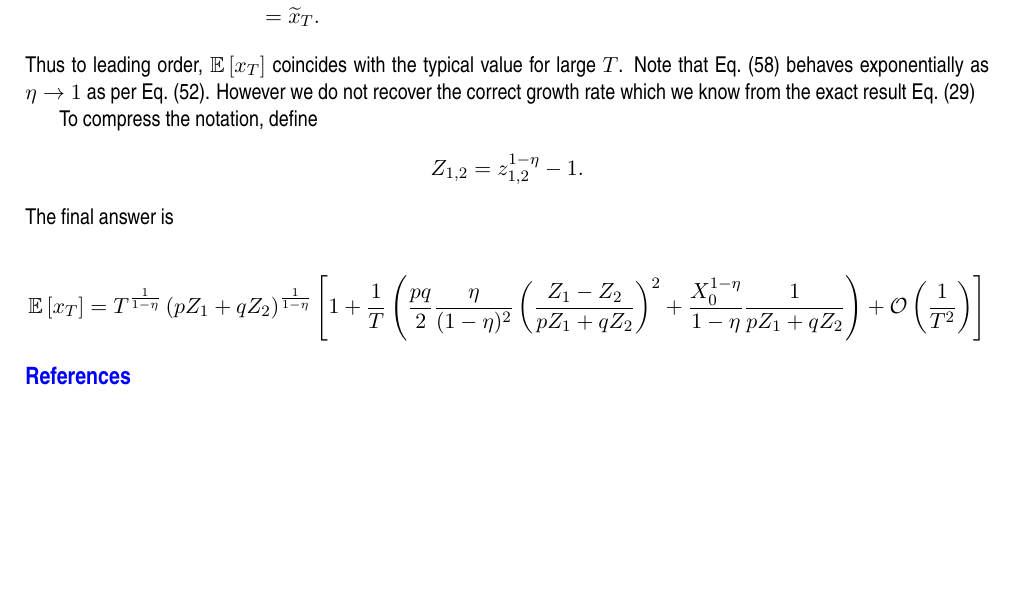
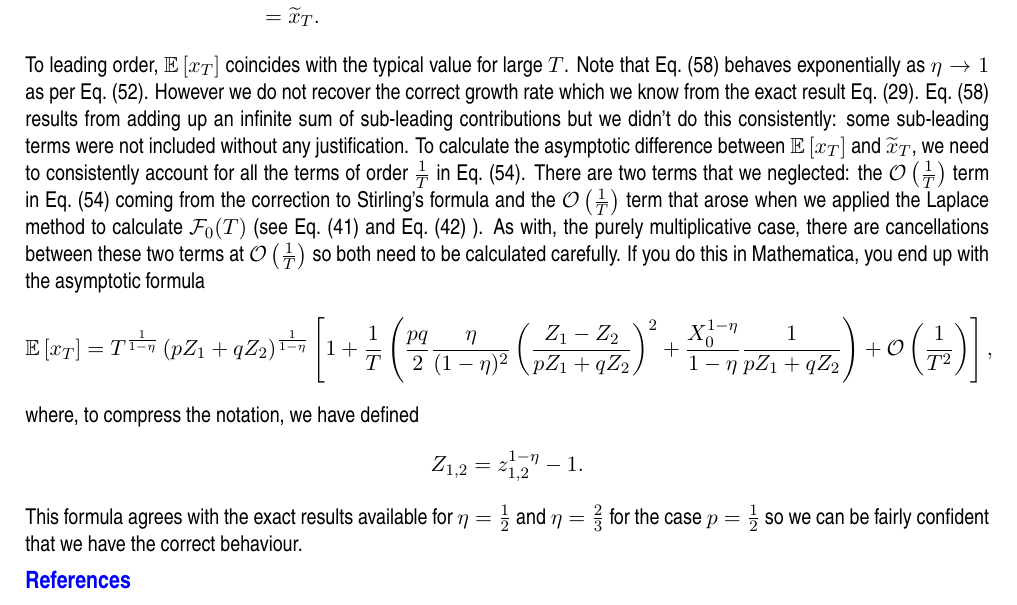
Before and after one commit to colm-connaughton/eta-compounding-note, a LaTeX document (eta-compounding.tex): part of page 8 of 8, cut so that both start at the same text, the shorter picture padded with empty space. Compiled offline with pdfLaTeX.

```diff
--- a/eta-compounding.tex
+++ b/eta-compounding.tex
@@ -550,20 +551,17 @@
 \label{eq-EV-eta-3} &=  T^\frac{1}{1-\eta} \, \left( p z_1^{1-\eta} + q z_2^{1-\eta} -1 + \frac{X_0^{1-\eta}}{T}\right)^\frac{1}{1-\eta} \\
 \nonumber &= \widetilde{x}_T.
 \end{align}
-Thus to leading order, $ \mathbb{E}\left[x_T \right] $ coincides with the typical value for large $T$. Note that Eq.~(\ref{eq-EV-eta-3}) behaves exponentially as $\eta \to 1$ as per Eq.~(\ref{eq-typical-value-mult}). However we do not recover the correct growth rate which we know from the exact result Eq.~(\ref{eq-Ex-mult-exact})
-
-To compress the notation, define
+To leading order, $\mathbb{E}\left[x_T \right] $ coincides with the typical value for large $T$. Note that Eq.~(\ref{eq-EV-eta-3}) behaves exponentially as $\eta \to 1$ as per Eq.~(\ref{eq-typical-value-mult}). However we do not recover the correct growth rate which we know from the exact result Eq.~(\ref{eq-Ex-mult-exact}). Eq.~(\ref{eq-EV-eta-3}) results from adding up an infinite sum of sub-leading contributions but we didn't do this consistently: some sub-leading terms were not included without any justification. To calculate the asymptotic difference between $\mathbb{E}\left[x_T \right] $ and $ \widetilde{x}_T$, we need to consistently account for all the terms of order $\frac{1}{T}$ in Eq.~(\ref{eq-EV-eta}). There are two terms that we neglected: the $\mathcal{O}\left(\frac{1}{T}\right)$ term in Eq.~(\ref{eq-EV-eta}) coming from the correction to Stirling's formula and the $\mathcal{O}\left(\frac{1}{T}\right)$ term that arose when we applied the Laplace method to calculate $\mathcal{F}_0(T)$ (see Eq.~(\ref{eq-LaplaceAsymptoticFormula}) and Eq.~(\ref{eq-LaplaceAsymptoticFormulaLeadingCorrection}) ). As with, the purely multiplicative case, there are cancellations between these two terms at $\mathcal{O}\left(\frac{1}{T}\right)$ so both need to be calculated carefully. If you do this in Mathematica, you end up with the asymptotic formula
+\begin{align*}
+\mathbb{E}\left[x_T\right] = T^\frac{1}{1-\eta} \left( p Z_1 + q Z_2\right)^\frac{1}{1-\eta} \left[ 1+
+\frac{1}{T}\left( \frac{p q}{2}\frac{\eta}{(1-\eta)^2}\left(\frac{Z_1-Z_2}{pZ_1+q Z_2}\right)^2 + \frac{X_0^{1-\eta}}{1-\eta} \frac{1}{p Z_1+q Z_2}\right)
++ \mathcal{O}\left(\frac{1}{T^2}\right) \right],
+\end{align*}
+where, to compress the notation, we have defined
 \begin{align*}
 Z_{1,2} &= z_{1,2}^{1-\eta}-1.
 \end{align*}
-The final answer is
-
-\begin{align*}
-\mathbb{E}\left[x_T\right] = T^\frac{1}{1-\eta} \left( p Z_1 + q Z_2\right)^\frac{1}{1-\eta} \left[ 1+
-\frac{1}{T}\left( \frac{p q}{2}\frac{\eta}{(1-\eta)^2}\left(\frac{Z_1-Z_2}{pZ_1+q Z_2}\right)^2 + \frac{X_0^{1-\eta}}{1-\eta} \frac{1}{p Z_1+q Z_2}\right)
-+ \mathcal{O}\left(\frac{1}{T^2}\right) \right]
-\end{align*}
-
+This formula agrees with the exact results available for $\eta = \frac{1}{2}$ and $\eta=\frac{2}{3}$ for the case $p=\frac{1}{2}$ so we can be fairly confident that we have the correct behaviour.
 \bibliographystyle{plain}
 \bibliography{refs}
 
```
Also changed, not shown: cont-limit-20.pdf (added), cont-limit-5.pdf (added), crossover.pdf, eta-compounding.pdf, eta-random-walk.pdf (added), laplace-method-phi.pdf (added), eta-compounding.tex (1 more changed lines), 1 other file.
